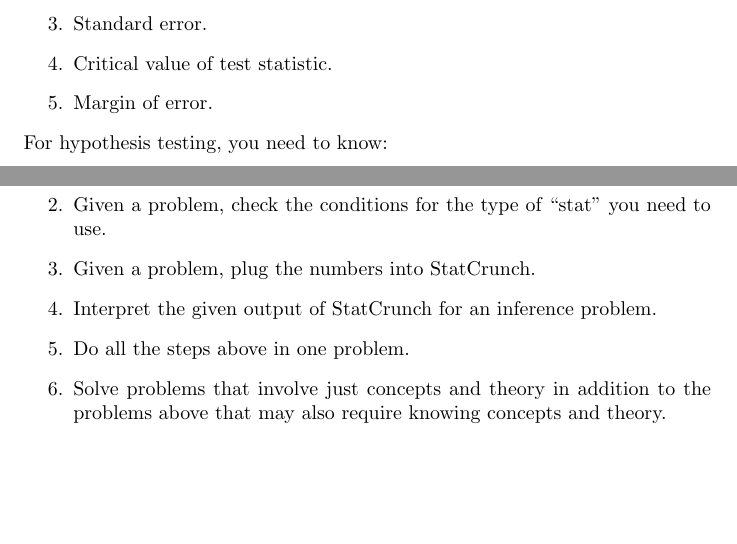
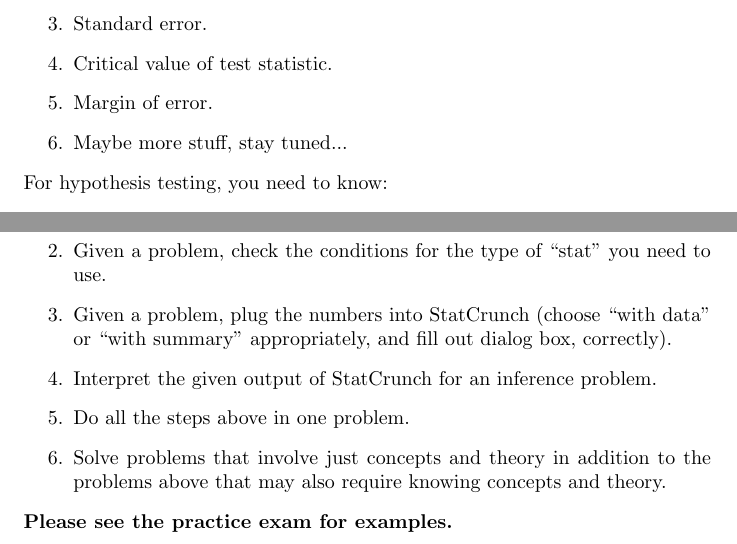
Before and after one commit to seancarverphd/inference_study_guide, a LaTeX document (guide.tex): two parts of page 2 of 2, joined at a grey line, cut so that both start at the same text, the shorter picture padded with empty space. Compiled offline with pdfLaTeX.

Commit message:
Finalizing to submit first draft

```diff
--- a/guide.tex
+++ b/guide.tex
@@ -40,6 +40,7 @@ For confidence interval, you need to know:
 \item Standard error.
 \item Critical value of test statistic.
 \item Margin of error.
+\item Maybe more stuff, stay tuned...
 \end{enumerate}
 For hypothesis testing, you need to know:
 \begin{enumerate}
@@ -59,11 +61,14 @@ The types of problems you will encounter on the exam include:
   to employ from the StatCrunch menu.
 \item Given a problem, check the conditions for the type of ``stat''
   you need to use.
-\item Given a problem, plug the numbers into StatCrunch.
+\item Given a problem, plug the numbers into StatCrunch (choose ``with
+  data'' or ``with summary'' appropriately, and fill out dialog box,
+  correctly).
 \item Interpret the given output of StatCrunch for an inference problem.
 \item Do all the steps above in one problem.
 \item Solve problems that involve just concepts and theory in addition
   to the problems above that may also require knowing concepts and
   theory.
 \end{enumerate}
+\textbf{Please see the practice exam for examples.}
 \end{document}
```
Also changed, not shown: guide.pdf, guide.tex (1 more changed lines).
